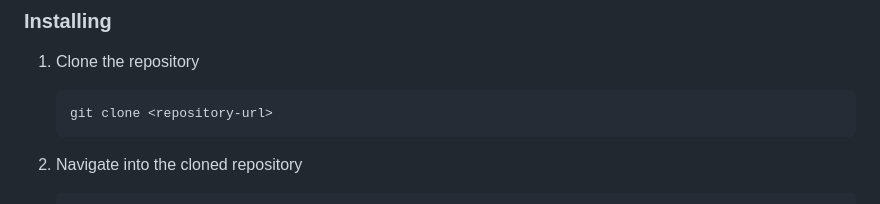
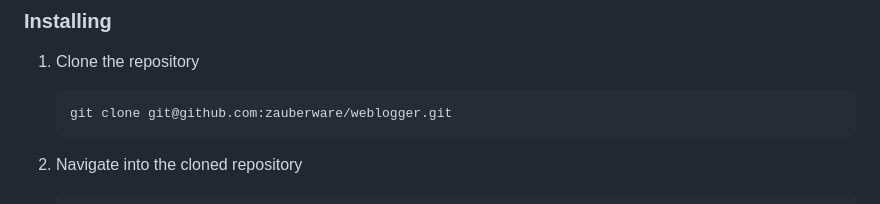
Before and after one commit to zauberware/weblogger, a Markdown page: README.md, the part around one of its changes. Rendered like a GitHub page.

Commit message:
add repository information to readme

````diff
--- a/README.md
+++ b/README.md
@@ -16,7 +16,7 @@ These instructions will get you a copy of the project up and running on your loc
 1. Clone the repository
 
    ```bash
-   git clone <repository-url>
+   git clone git@github.com:zauberware/weblogger.git
    ```
 
 2. Navigate into the cloned repository
````
Also changed, not shown: other parts of README.md (+1 -1 lines).
